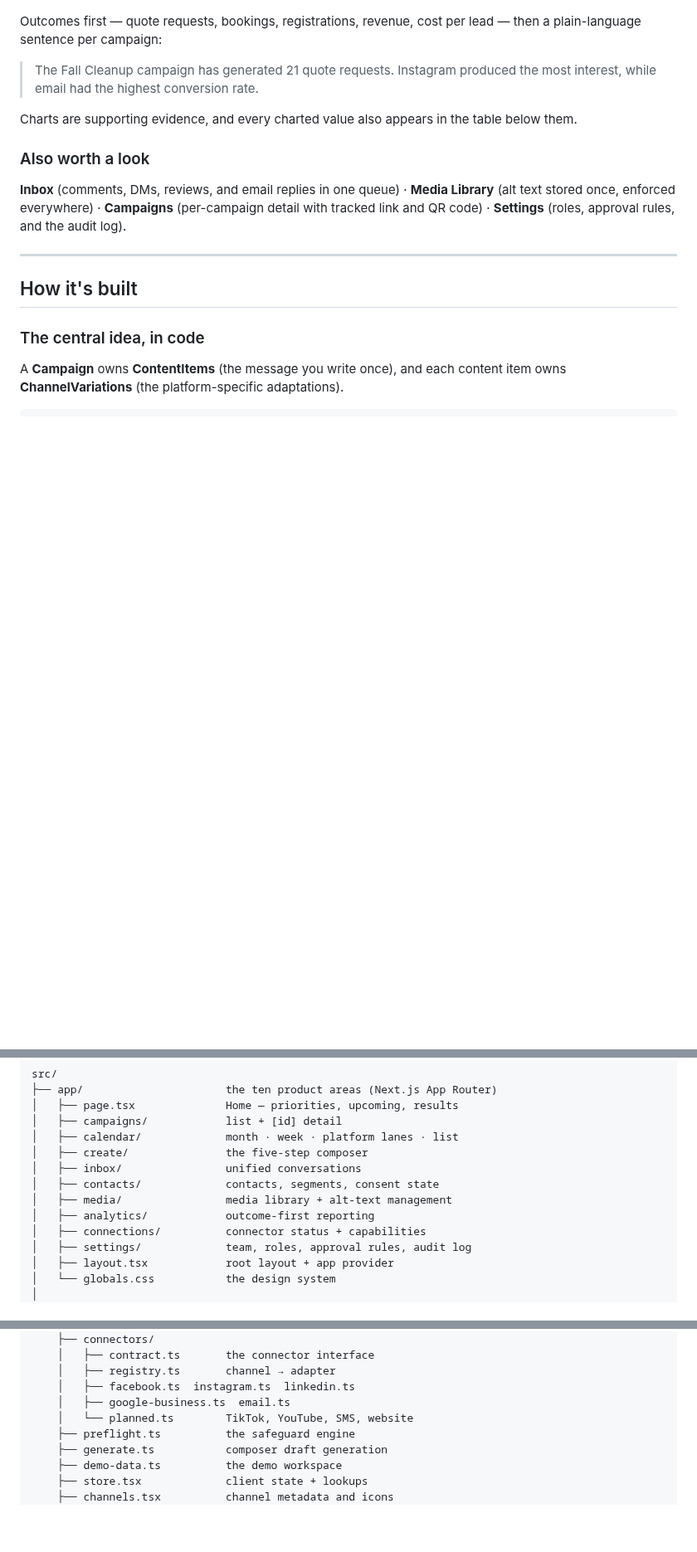
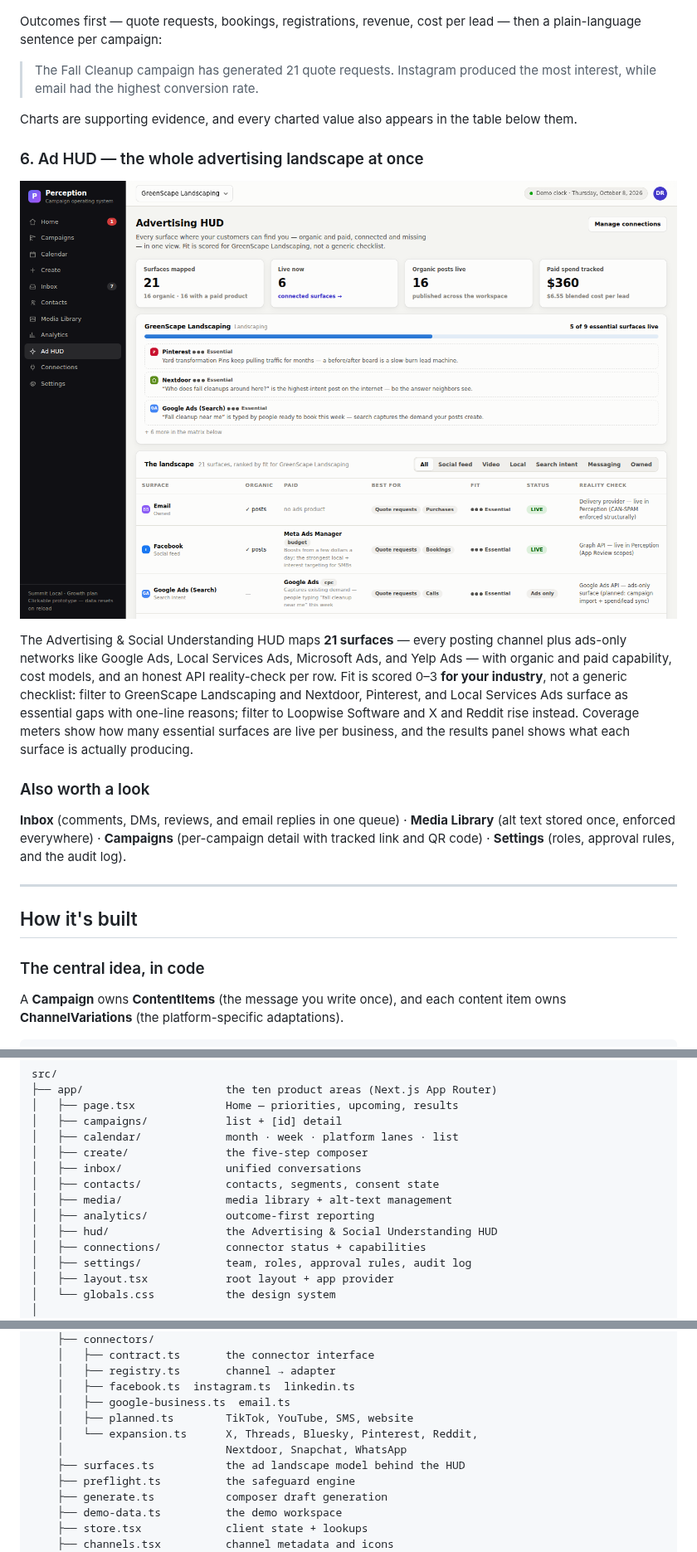
Before and after one commit to thecontentstudios/Perception, a Markdown page: README.md, 3 parts joined by grey strips. Shown at 83% size. GitHub-like rendering; pictures changed too: docs/screenshots/hud.png (added); blank space fills up the shorter version.

```diff
--- a/README.md
+++ b/README.md
@@ -200,6 +200,20 @@ lead — then a plain-language sentence per campaign:
 Charts are supporting evidence, and every charted value also appears in the
 table below them.
 
+### 6. Ad HUD — the whole advertising landscape at once
+
+![The Advertising HUD scored for a landscaping business](docs/screenshots/hud.png)
+
+The Advertising & Social Understanding HUD maps **21 surfaces** — every
+posting channel plus ads-only networks like Google Ads, Local Services Ads,
+Microsoft Ads, and Yelp Ads — with organic and paid capability, cost models,
+and an honest API reality-check per row. Fit is scored 0–3 **for your
+industry**, not a generic checklist: filter to GreenScape Landscaping and
+Nextdoor, Pinterest, and Local Services Ads surface as essential gaps with
+one-line reasons; filter to Loopwise Software and X and Reddit rise instead.
+Coverage meters show how many essential surfaces are live per business, and
+the results panel shows what each surface is actually producing.
+
 ### Also worth a look
 
 **Inbox** (comments, DMs, reviews, and email replies in one queue) ·
@@ -270,6 +284,7 @@ src/
 │   ├── contacts/             contacts, segments, consent state
 │   ├── media/                media library + alt-text management
 │   ├── analytics/            outcome-first reporting
+│   ├── hud/                  the Advertising & Social Understanding HUD
 │   ├── connections/          connector status + capabilities
 │   ├── settings/             team, roles, approval rules, audit log
 │   ├── layout.tsx            root layout + app provider
@@ -289,7 +304,10 @@ src/
     │   ├── registry.ts       channel → adapter
     │   ├── facebook.ts  instagram.ts  linkedin.ts
     │   ├── google-business.ts  email.ts
-    │   └── planned.ts        TikTok, YouTube, SMS, website
+    │   ├── planned.ts        TikTok, YouTube, SMS, website
+    │   └── expansion.ts      X, Threads, Bluesky, Pinterest, Reddit,
+    │                         Nextdoor, Snapchat, WhatsApp
+    ├── surfaces.ts           the ad landscape model behind the HUD
     ├── preflight.ts          the safeguard engine
     ├── generate.ts           composer draft generation
     ├── demo-data.ts          the demo workspace
```
Also changed, not shown: other parts of README.md (+1 -0 lines), docs/CONNECTORS.md (+18 -2 lines), docs/MVP_SPEC.md (+8 -4 lines), docs/ROADMAP.md (added, +225 -0 lines), 12 other files.
